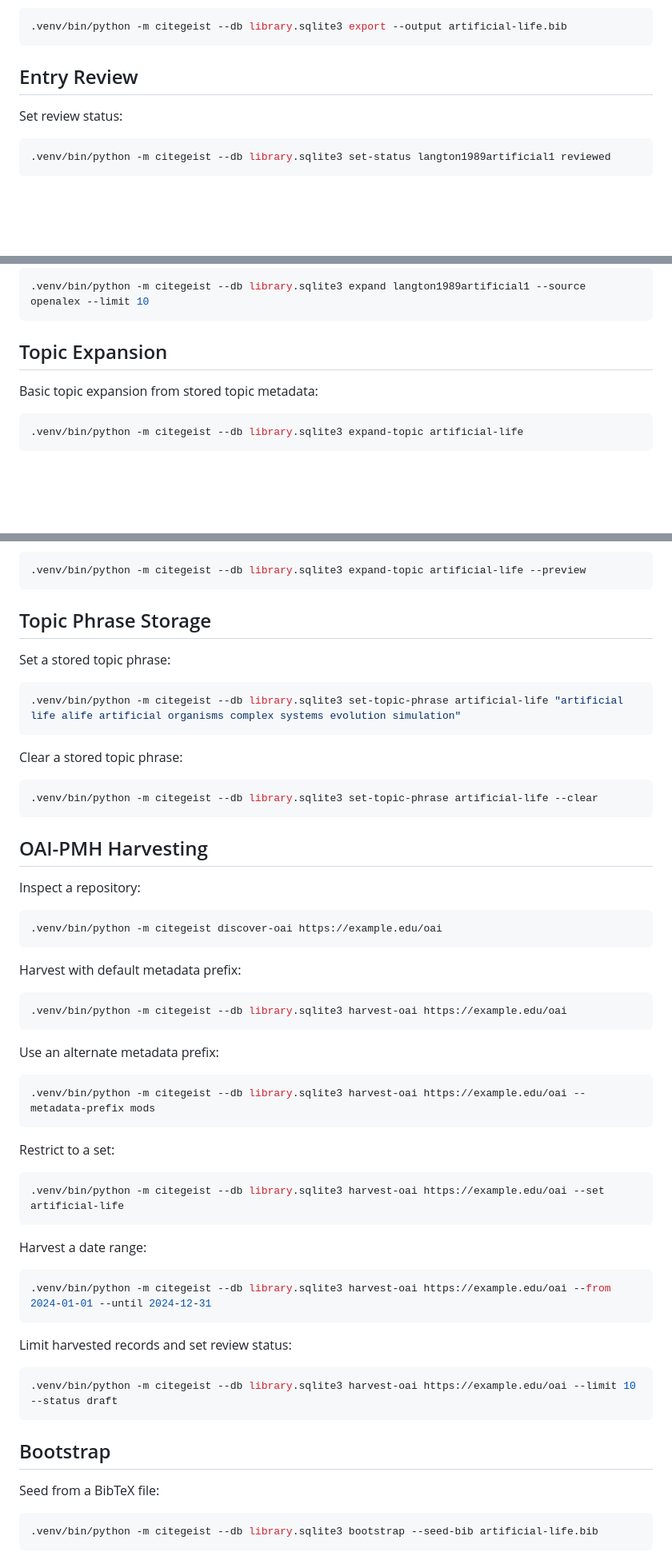
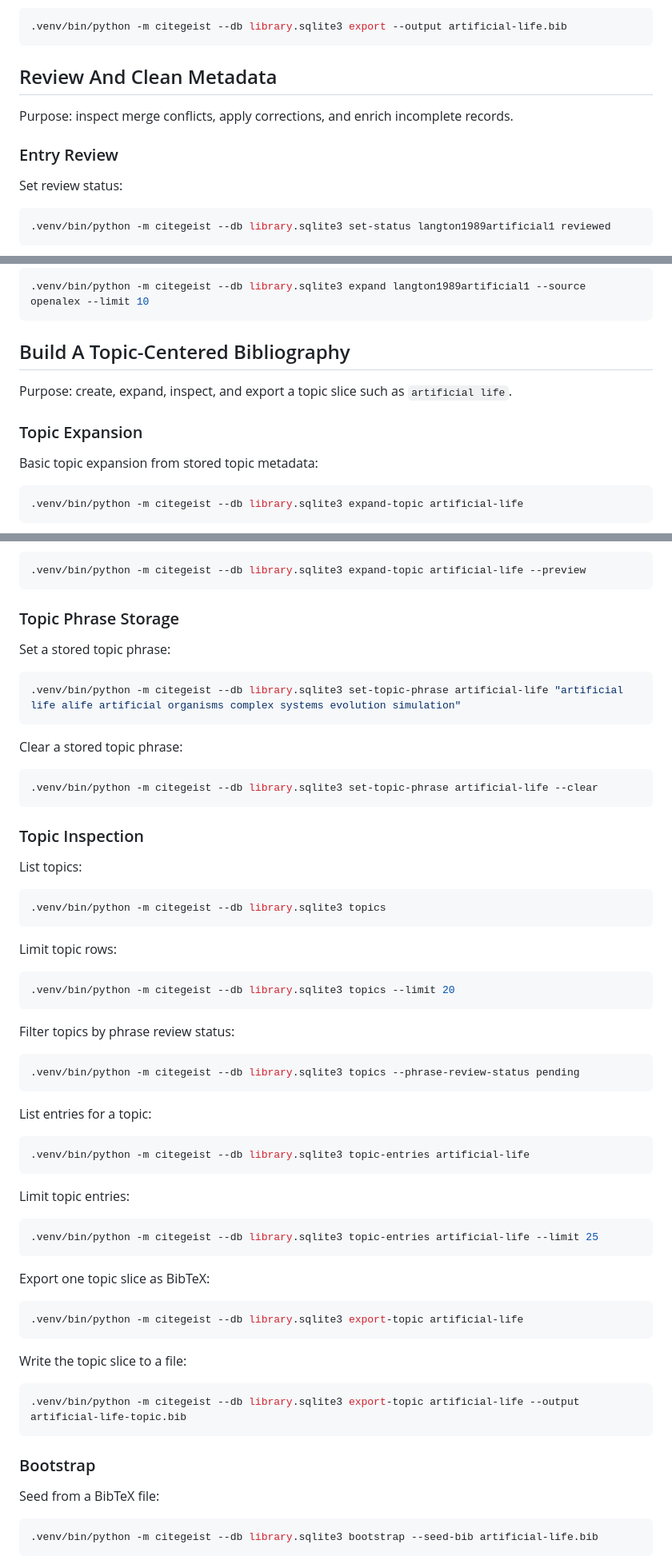
Before and after one commit to welsberr/CiteGeist, a Markdown page: examples/cli/README.md, 3 parts joined by grey strips. Shown at 80% size. GitHub-like rendering; blank space fills up the shorter version.

````diff
--- a/examples/cli/README.md
+++ b/examples/cli/README.md
@@ -121,7 +129,11 @@ Write BibTeX to a file:
 .venv/bin/python -m citegeist --db library.sqlite3 export --output artificial-life.bib
 ```
 
-## Entry Review
+## Review And Clean Metadata
+
+Purpose: inspect merge conflicts, apply corrections, and enrich incomplete records.
+
+### Entry Review
 
 Set review status:
 
@@ -259,7 +275,11 @@ Limit discoveries per seed:
 .venv/bin/python -m citegeist --db library.sqlite3 expand langton1989artificial1 --source openalex --limit 10
 ```
 
-## Topic Expansion
+## Build A Topic-Centered Bibliography
+
+Purpose: create, expand, inspect, and export a topic slice such as `artificial life`.
+
+### Topic Expansion
 
 Basic topic expansion from stored topic metadata:
 
@@ -303,7 +323,7 @@ Preview without writing:
 .venv/bin/python -m citegeist --db library.sqlite3 expand-topic artificial-life --preview
 ```
 
-## Topic Phrase Storage
+### Topic Phrase Storage
 
 Set a stored topic phrase:
 
@@ -317,45 +337,51 @@ Clear a stored topic phrase:
 .venv/bin/python -m citegeist --db library.sqlite3 set-topic-phrase artificial-life --clear
 ```
 
-## OAI-PMH Harvesting
+### Topic Inspection
 
-Inspect a repository:
+List topics:
 
 ```bash
-.venv/bin/python -m citegeist discover-oai https://example.edu/oai
+.venv/bin/python -m citegeist --db library.sqlite3 topics
 ```
 
-Harvest with default metadata prefix:
+Limit topic rows:
 
 ```bash
-.venv/bin/python -m citegeist --db library.sqlite3 harvest-oai https://example.edu/oai
+.venv/bin/python -m citegeist --db library.sqlite3 topics --limit 20
 ```
 
-Use an alternate metadata prefix:
+Filter topics by phrase review status:
 
 ```bash
-.venv/bin/python -m citegeist --db library.sqlite3 harvest-oai https://example.edu/oai --metadata-prefix mods
+.venv/bin/python -m citegeist --db library.sqlite3 topics --phrase-review-status pending
 ```
 
-Restrict to a set:
+List entries for a topic:
 
 ```bash
-.venv/bin/python -m citegeist --db library.sqlite3 harvest-oai https://example.edu/oai --set artificial-life
+.venv/bin/python -m citegeist --db library.sqlite3 topic-entries artificial-life
 ```
 
-Harvest a date range:
+Limit topic entries:
 
 ```bash
-.venv/bin/python -m citegeist --db library.sqlite3 harvest-oai https://example.edu/oai --from 2024-01-01 --until 2024-12-31
+.venv/bin/python -m citegeist --db library.sqlite3 topic-entries artificial-life --limit 25
 ```
 
-Limit harvested records and set review status:
+Export one topic slice as BibTeX:
 
 ```bash
-.venv/bin/python -m citegeist --db library.sqlite3 harvest-oai https://example.edu/oai --limit 10 --status draft
+.venv/bin/python -m citegeist --db library.sqlite3 export-topic artificial-life
 ```
 
-## Bootstrap
+Write the topic slice to a file:
+
+```bash
+.venv/bin/python -m citegeist --db library.sqlite3 export-topic artificial-life --output artificial-life-topic.bib
+```
+
+### Bootstrap
 
 Seed from a BibTeX file:
 
````
Also changed, not shown: other parts of examples/cli/README.md (+44 -30 lines).
